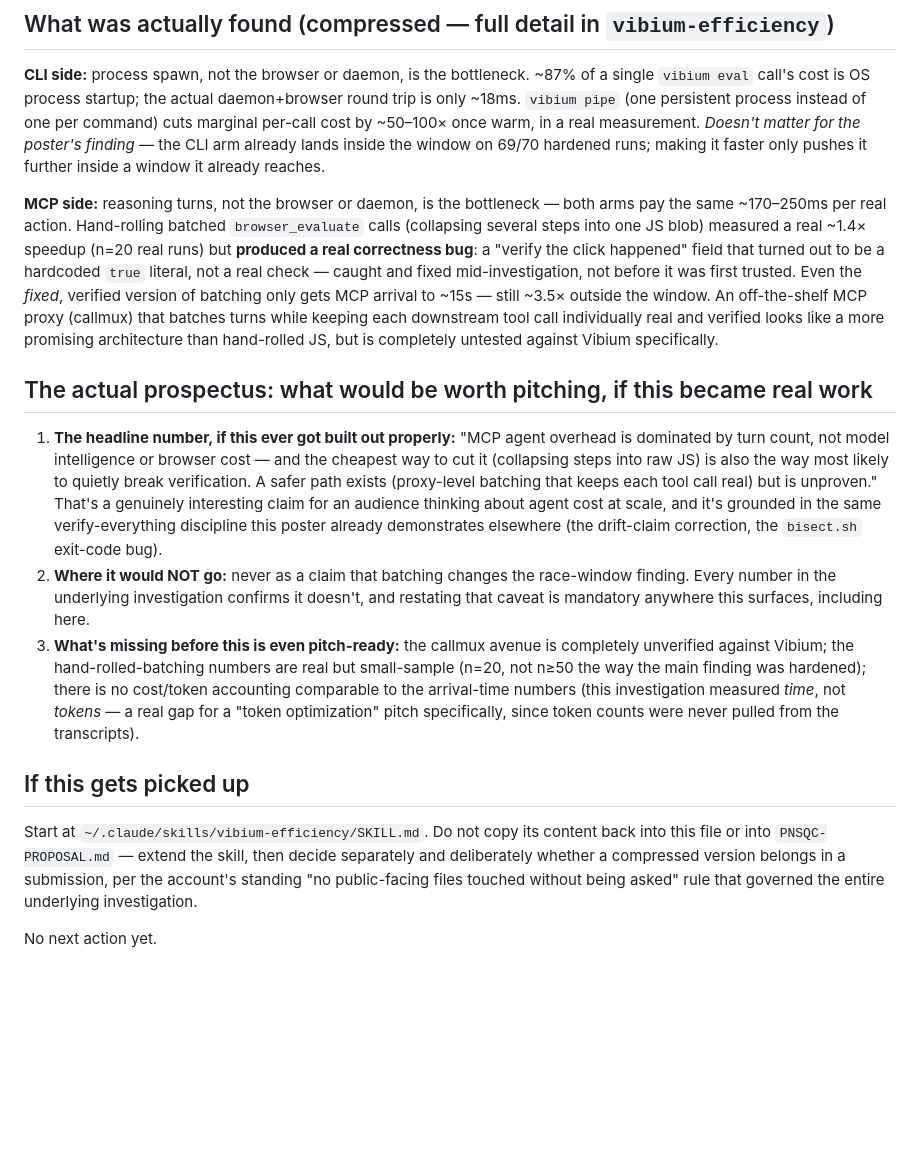
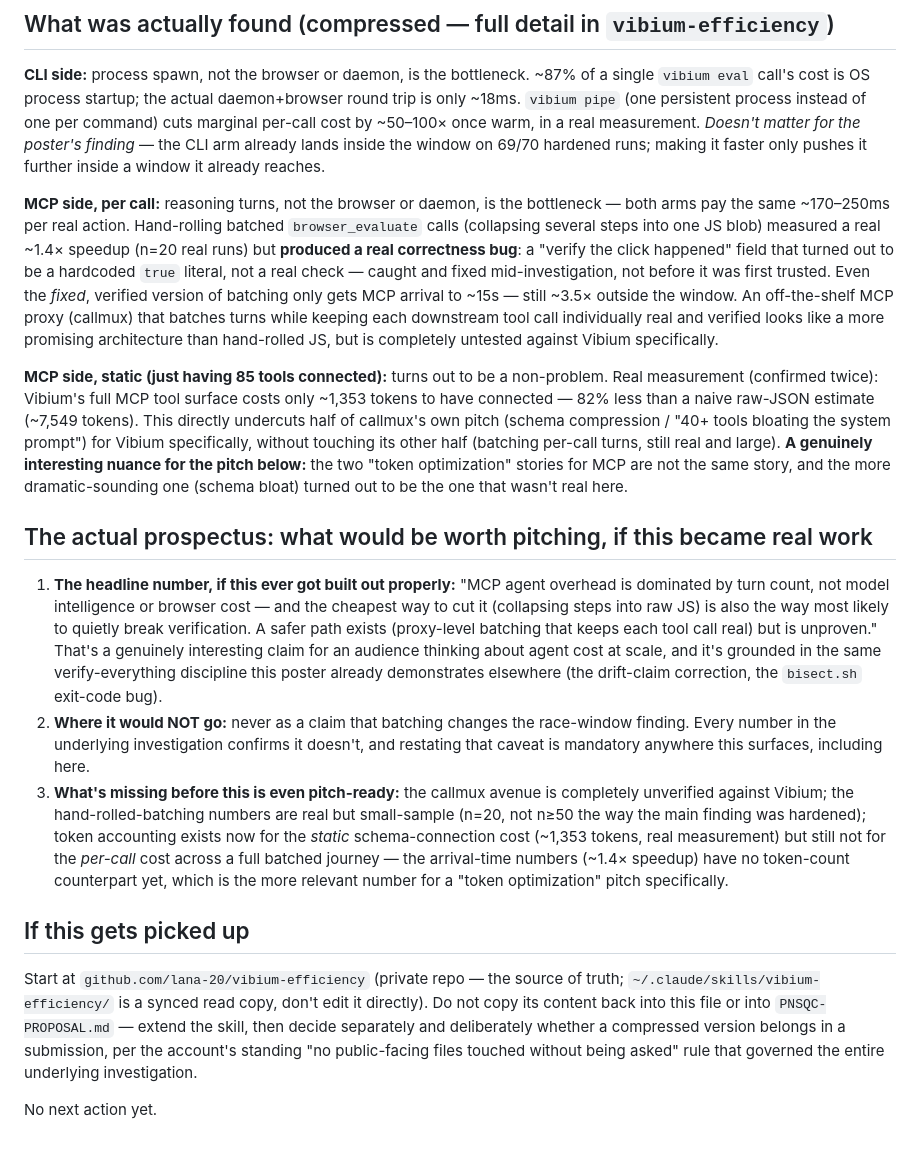
Before and after one commit to lana-20/candy-mapping, a Markdown page: pnsqc-poster/TOKEN-OPTIMIZATION-PROSPECTUS.md, the part around the change. Rendered like a GitHub page; blank space fills up the shorter version.

Commit message:
Fold the tool-schema-footprint finding into the prospectus
New real measurement: Vibium's 85-tool MCP surface costs only
~1,353 tokens of static context, not the ~7,549 a naive estimate
suggested -- undercuts half of callmux's pitch (schema bloat) while
leaving the other half (per-call batching) intact. Also fixed the
"where to find this" pointer to the actual source-of-truth repo
(github.com/lana-20/vibium-efficiency) rather than only the synced
skill copy.

Co-Authored-By: Claude Sonnet 5 <noreply@anthropic.com>

```diff
--- a/pnsqc-poster/TOKEN-OPTIMIZATION-PROSPECTUS.md
+++ b/pnsqc-poster/TOKEN-OPTIMIZATION-PROSPECTUS.md
@@ -34,8 +34,8 @@ command) cuts marginal per-call cost by ~50–100× once warm, in a real measure
 window on 69/70 hardened runs; making it faster only pushes it further inside a
 window it already reaches.
 
-**MCP side:** reasoning turns, not the browser or daemon, is the bottleneck — both
-arms pay the same ~170–250ms per real action. Hand-rolling batched
+**MCP side, per call:** reasoning turns, not the browser or daemon, is the
+bottleneck — both arms pay the same ~170–250ms per real action. Hand-rolling batched
 `browser_evaluate` calls (collapsing several steps into one JS blob) measured a real
 ~1.4× speedup (n=20 real runs) but **produced a real correctness bug**: a "verify the
 click happened" field that turned out to be a hardcoded `true` literal, not a real
@@ -45,6 +45,16 @@ the *fixed*, verified version of batching only gets MCP arrival to ~15s — stil
 while keeping each downstream tool call individually real and verified looks like a
 more promising architecture than hand-rolled JS, but is completely untested against
 Vibium specifically.
+
+**MCP side, static (just having 85 tools connected):** turns out to be a
+non-problem. Real measurement (confirmed twice): Vibium's full MCP tool surface
+costs only ~1,353 tokens to have connected — 82% less than a naive raw-JSON estimate
+(~7,549 tokens). This directly undercuts half of callmux's own pitch (schema
+compression / "40+ tools bloating the system prompt") for Vibium specifically,
+without touching its other half (batching per-call turns, still real and large).
+**A genuinely interesting nuance for the pitch below:** the two "token optimization"
+stories for MCP are not the same story, and the more dramatic-sounding one (schema
+bloat) turned out to be the one that wasn't real here.
 
 ## The actual prospectus: what would be worth pitching, if this became real work
 
@@ -61,18 +71,20 @@ Vibium specifically.
    restating that caveat is mandatory anywhere this surfaces, including here.
 3. **What's missing before this is even pitch-ready:** the callmux avenue is
    completely unverified against Vibium; the hand-rolled-batching numbers are real
-   but small-sample (n=20, not n≥50 the way the main finding was hardened); there is
-   no cost/token accounting comparable to the arrival-time numbers (this
-   investigation measured *time*, not *tokens* — a real gap for a "token
-   optimization" pitch specifically, since token counts were never pulled from the
-   transcripts).
+   but small-sample (n=20, not n≥50 the way the main finding was hardened); token
+   accounting exists now for the *static* schema-connection cost (~1,353 tokens,
+   real measurement) but still not for the *per-call* cost across a full batched
+   journey — the arrival-time numbers (~1.4× speedup) have no token-count
+   counterpart yet, which is the more relevant number for a "token optimization"
+   pitch specifically.
 
 ## If this gets picked up
 
-Start at `~/.claude/skills/vibium-efficiency/SKILL.md`. Do not copy its content back
-into this file or into `PNSQC-PROPOSAL.md` — extend the skill, then decide separately
-and deliberately whether a compressed version belongs in a submission, per the
-account's standing "no public-facing files touched without being asked" rule that
-governed the entire underlying investigation.
+Start at `github.com/lana-20/vibium-efficiency` (private repo — the source of truth;
+`~/.claude/skills/vibium-efficiency/` is a synced read copy, don't edit it directly).
+Do not copy its content back into this file or into `PNSQC-PROPOSAL.md` — extend the
+skill, then decide separately and deliberately whether a compressed version belongs
+in a submission, per the account's standing "no public-facing files touched without
+being asked" rule that governed the entire underlying investigation.
 
 No next action yet.
```
